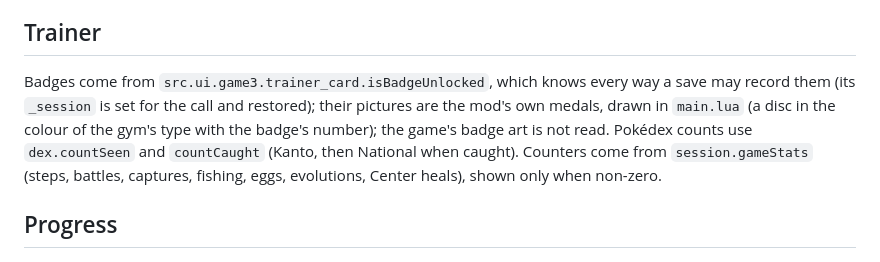
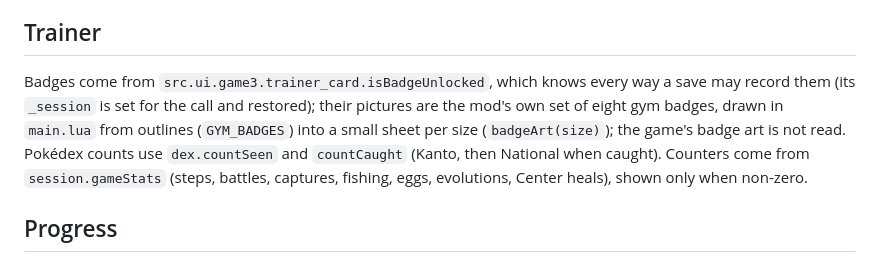
Before and after one commit to MarcoAFSchaefer/trainer-lens, a Markdown page: docs/PANELS.md, the part around the change. GitHub-like rendering.

```diff
--- a/docs/PANELS.md
+++ b/docs/PANELS.md
@@ -64,7 +64,7 @@ Item balls are objects with graphics id 92 on the current map; hidden items are
 
 ## Trainer
 
-Badges come from `src.ui.game3.trainer_card.isBadgeUnlocked`, which knows every way a save may record them (its `_session` is set for the call and restored); their pictures are the mod's own medals, drawn in `main.lua` (a disc in the colour of the gym's type with the badge's number); the game's badge art is not read. Pokédex counts use `dex.countSeen` and `countCaught` (Kanto, then National when caught). Counters come from `session.gameStats` (steps, battles, captures, fishing, eggs, evolutions, Center heals), shown only when non-zero.
+Badges come from `src.ui.game3.trainer_card.isBadgeUnlocked`, which knows every way a save may record them (its `_session` is set for the call and restored); their pictures are the mod's own set of eight gym badges, drawn in `main.lua` from outlines (`GYM_BADGES`) into a small sheet per size (`badgeArt(size)`); the game's badge art is not read. Pokédex counts use `dex.countSeen` and `countCaught` (Kanto, then National when caught). Counters come from `session.gameStats` (steps, battles, captures, fishing, eggs, evolutions, Center heals), shown only when non-zero.
 
 ## Progress
 
```
Also changed, not shown: CHANGELOG.md (+4 -0 lines), README.md (+2 -0 lines), docs/images/gym-badges.png (added), 4 other files.
